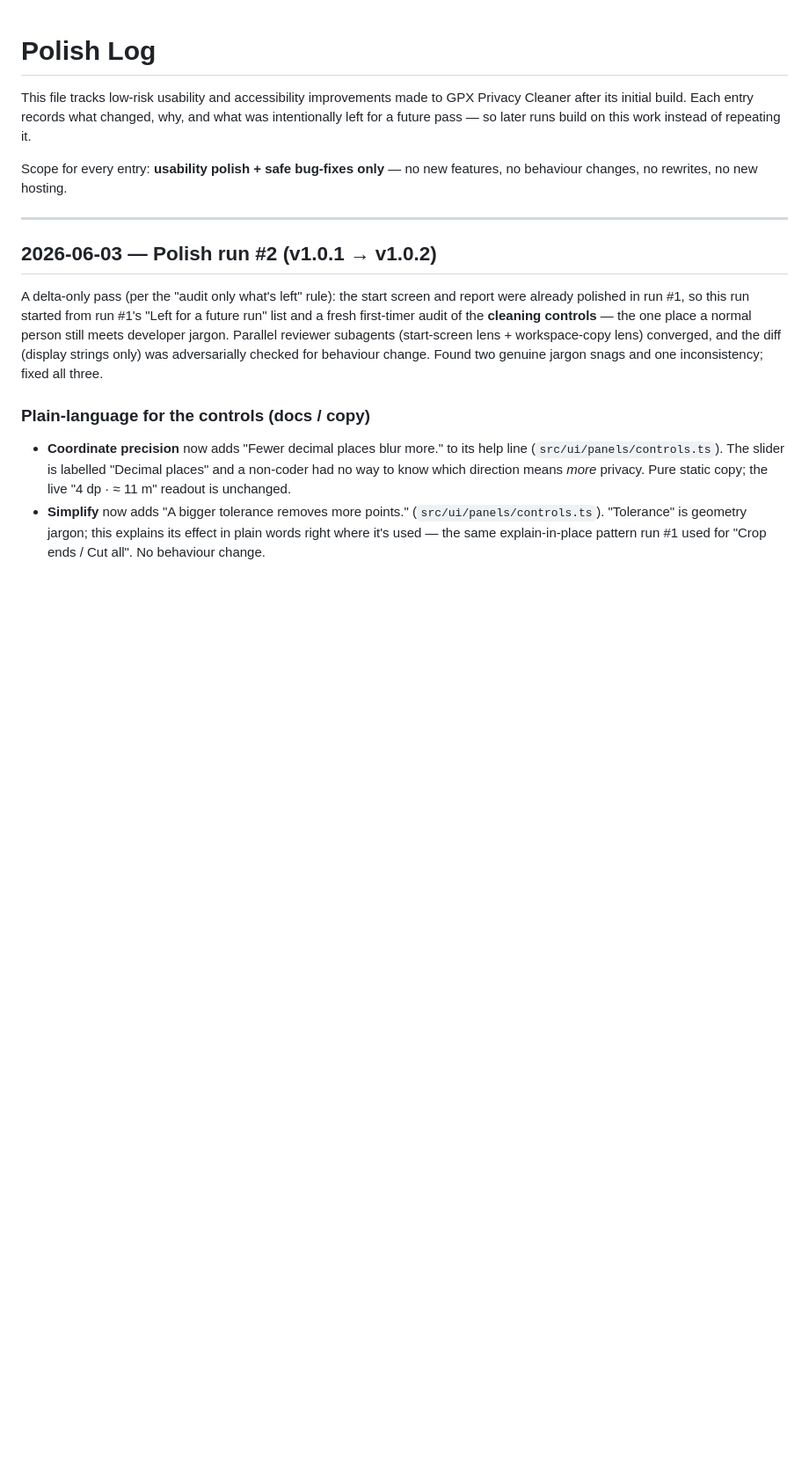
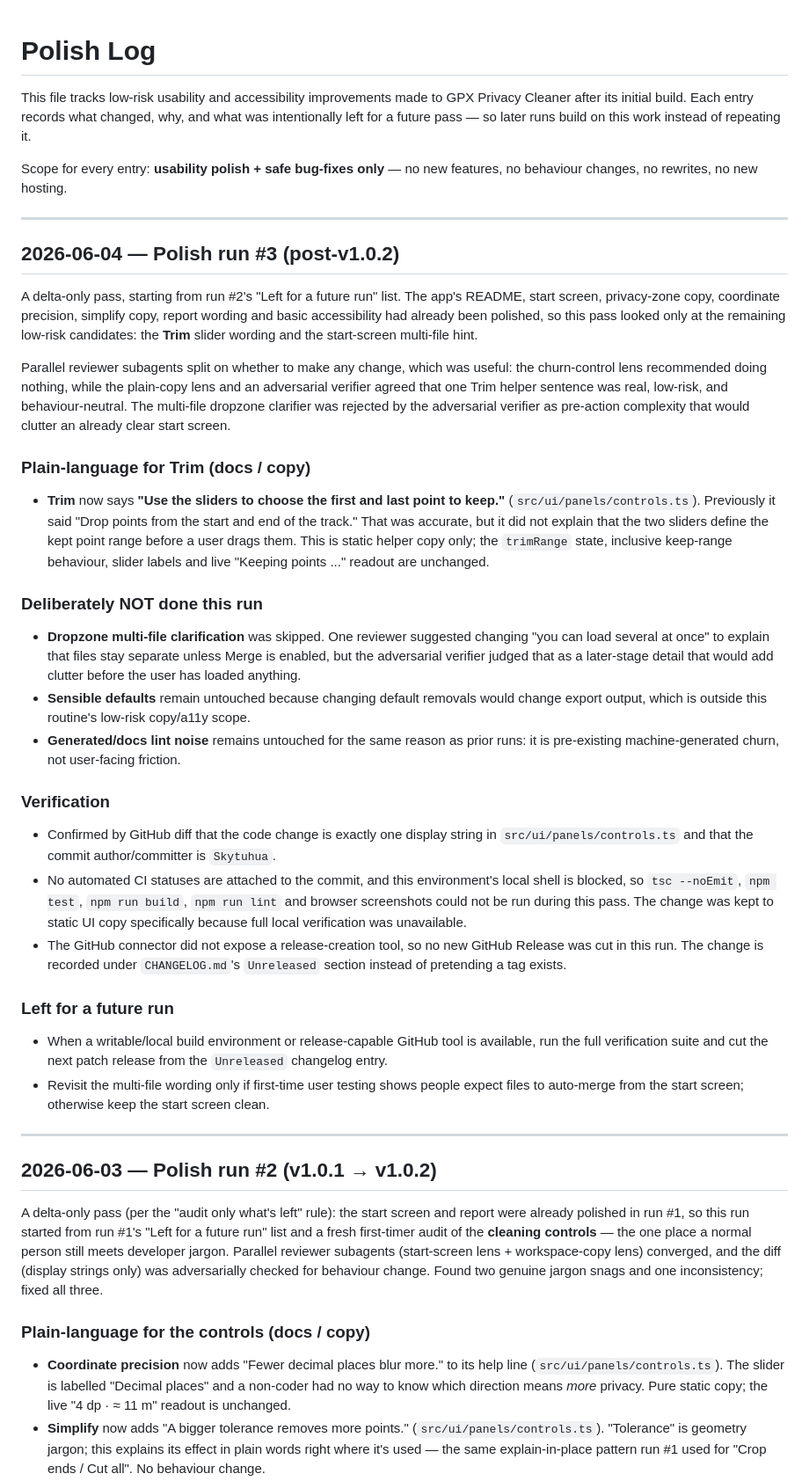
Before and after one commit to Skytuhua/gpx-privacy-cleaner, a Markdown page: POLISH_LOG.md, the part around the change. Shown at 88% size. Rendered like a GitHub page; blank space fills up the shorter version.

Commit message:
docs: document trim polish run

```diff
--- a/POLISH_LOG.md
+++ b/POLISH_LOG.md
@@ -7,6 +7,59 @@ instead of repeating it.
 
 Scope for every entry: **usability polish + safe bug-fixes only** — no new
 features, no behaviour changes, no rewrites, no new hosting.
+
+---
+
+## 2026-06-04 — Polish run #3 (post-v1.0.2)
+
+A delta-only pass, starting from run #2's "Left for a future run" list. The app's
+README, start screen, privacy-zone copy, coordinate precision, simplify copy,
+report wording and basic accessibility had already been polished, so this pass
+looked only at the remaining low-risk candidates: the **Trim** slider wording and
+the start-screen multi-file hint.
+
+Parallel reviewer subagents split on whether to make any change, which was useful:
+the churn-control lens recommended doing nothing, while the plain-copy lens and an
+adversarial verifier agreed that one Trim helper sentence was real, low-risk, and
+behaviour-neutral. The multi-file dropzone clarifier was rejected by the
+adversarial verifier as pre-action complexity that would clutter an already clear
+start screen.
+
+### Plain-language for Trim (docs / copy)
+- **Trim** now says **"Use the sliders to choose the first and last point to keep."**
+  (`src/ui/panels/controls.ts`). Previously it said "Drop points from the start and
+  end of the track." That was accurate, but it did not explain that the two sliders
+  define the kept point range before a user drags them. This is static helper copy
+  only; the `trimRange` state, inclusive keep-range behaviour, slider labels and
+  live "Keeping points ..." readout are unchanged.
+
+### Deliberately NOT done this run
+- **Dropzone multi-file clarification** was skipped. One reviewer suggested
+  changing "you can load several at once" to explain that files stay separate
+  unless Merge is enabled, but the adversarial verifier judged that as a later-stage
+  detail that would add clutter before the user has loaded anything.
+- **Sensible defaults** remain untouched because changing default removals would
+  change export output, which is outside this routine's low-risk copy/a11y scope.
+- **Generated/docs lint noise** remains untouched for the same reason as prior runs:
+  it is pre-existing machine-generated churn, not user-facing friction.
+
+### Verification
+- Confirmed by GitHub diff that the code change is exactly one display string in
+  `src/ui/panels/controls.ts` and that the commit author/committer is `Skytuhua`.
+- No automated CI statuses are attached to the commit, and this environment's local
+  shell is blocked, so `tsc --noEmit`, `npm test`, `npm run build`, `npm run lint`
+  and browser screenshots could not be run during this pass. The change was kept to
+  static UI copy specifically because full local verification was unavailable.
+- The GitHub connector did not expose a release-creation tool, so no new GitHub
+  Release was cut in this run. The change is recorded under `CHANGELOG.md`'s
+  `Unreleased` section instead of pretending a tag exists.
+
+### Left for a future run
+- When a writable/local build environment or release-capable GitHub tool is
+  available, run the full verification suite and cut the next patch release from the
+  `Unreleased` changelog entry.
+- Revisit the multi-file wording only if first-time user testing shows people expect
+  files to auto-merge from the start screen; otherwise keep the start screen clean.
 
 ---
 
```
